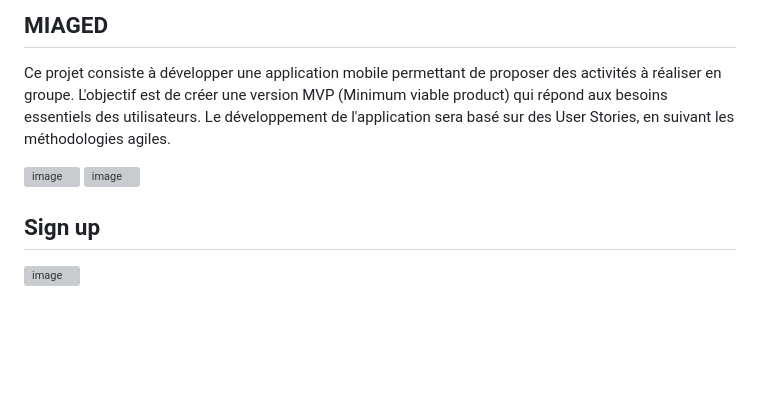
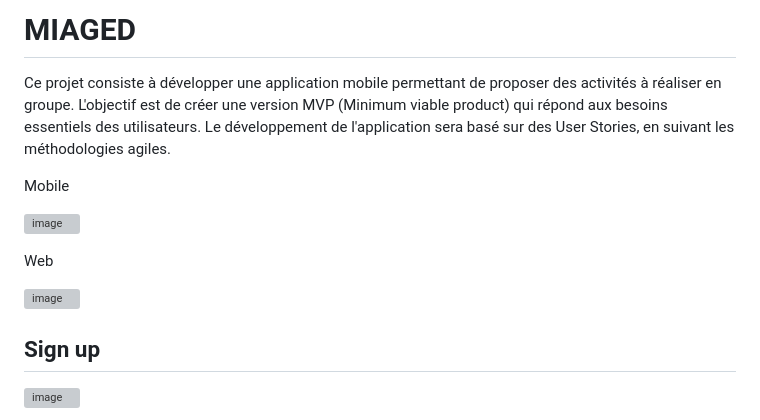
Before and after one commit to mohamedelbarrak/flutter_activities, a Markdown page: README.md, the part around the change. GitHub-like rendering; blank space fills up the shorter version; grey boxes are pictures that could not be loaded.

```diff
--- a/README.md
+++ b/README.md
@@ -1,8 +1,13 @@
-## MIAGED
+# MIAGED
 
 Ce projet consiste à développer une application mobile permettant de proposer des activités à réaliser en groupe. L'objectif est de créer une version MVP (Minimum viable product) qui répond aux besoins essentiels des utilisateurs. Le développement de l'application sera basé sur des User Stories, en suivant les méthodologies agiles.
 
+Mobile
+
 ![image](https://github.com/mohamedelbarrak/flutter_activities/assets/66890099/25853ea1-b52e-4012-af8e-76e84446e95e)
+
+Web
+
 ![image](https://github.com/mohamedelbarrak/flutter_activities/assets/66890099/f9dc73c6-371d-4c88-8aa1-68a4cdc58181)
 
 ## Sign up
```
